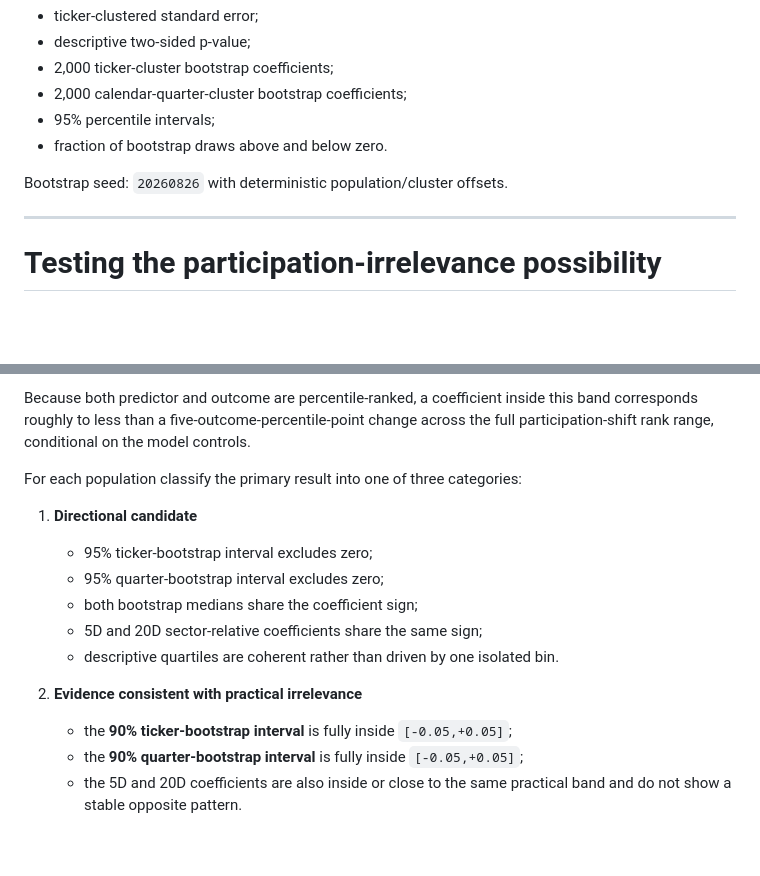
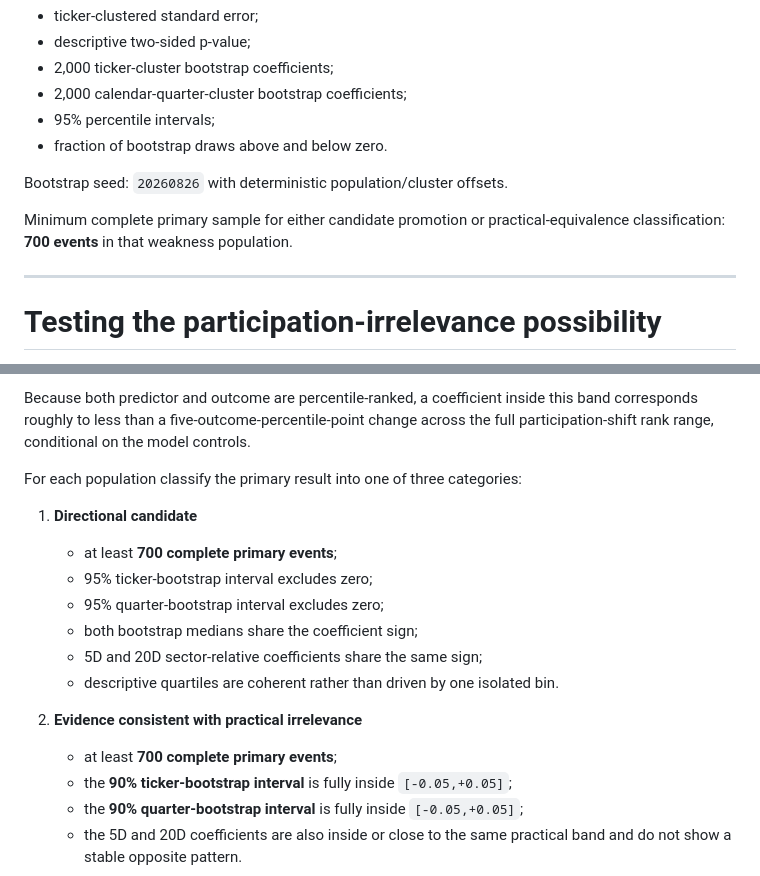
Before and after one commit to chinmay227/indian-market-internals, a Markdown page: reports/phase_14c_participation_regime_shift_spec.md, 2 parts joined by grey strips. GitHub-like rendering; blank space fills up the shorter version.

Commit message:
Add Phase 14C minimum sample gate before execution

```diff
--- a/reports/phase_14c_participation_regime_shift_spec.md
+++ b/reports/phase_14c_participation_regime_shift_spec.md
@@ -183,6 +183,8 @@ For the primary 10D sector-relative coefficient in each population report:
 
 Bootstrap seed: `20260826` with deterministic population/cluster offsets.
 
+Minimum complete primary sample for either candidate promotion or practical-equivalence classification: **700 events** in that weakness population.
+
 ---
 
 # Testing the participation-irrelevance possibility
@@ -198,6 +200,7 @@ Because both predictor and outcome are percentile-ranked, a coefficient inside t
 For each population classify the primary result into one of three categories:
 
 1. **Directional candidate**
+   - at least **700 complete primary events**;
    - 95% ticker-bootstrap interval excludes zero;
    - 95% quarter-bootstrap interval excludes zero;
    - both bootstrap medians share the coefficient sign;
@@ -205,6 +208,7 @@ For each population classify the primary result into one of three categories:
    - descriptive quartiles are coherent rather than driven by one isolated bin.
 
 2. **Evidence consistent with practical irrelevance**
+   - at least **700 complete primary events**;
    - the **90% ticker-bootstrap interval** is fully inside `[-0.05,+0.05]`;
    - the **90% quarter-bootstrap interval** is fully inside `[-0.05,+0.05]`;
    - the 5D and 20D coefficients are also inside or close to the same practical band and do not show a stable opposite pattern.
```
